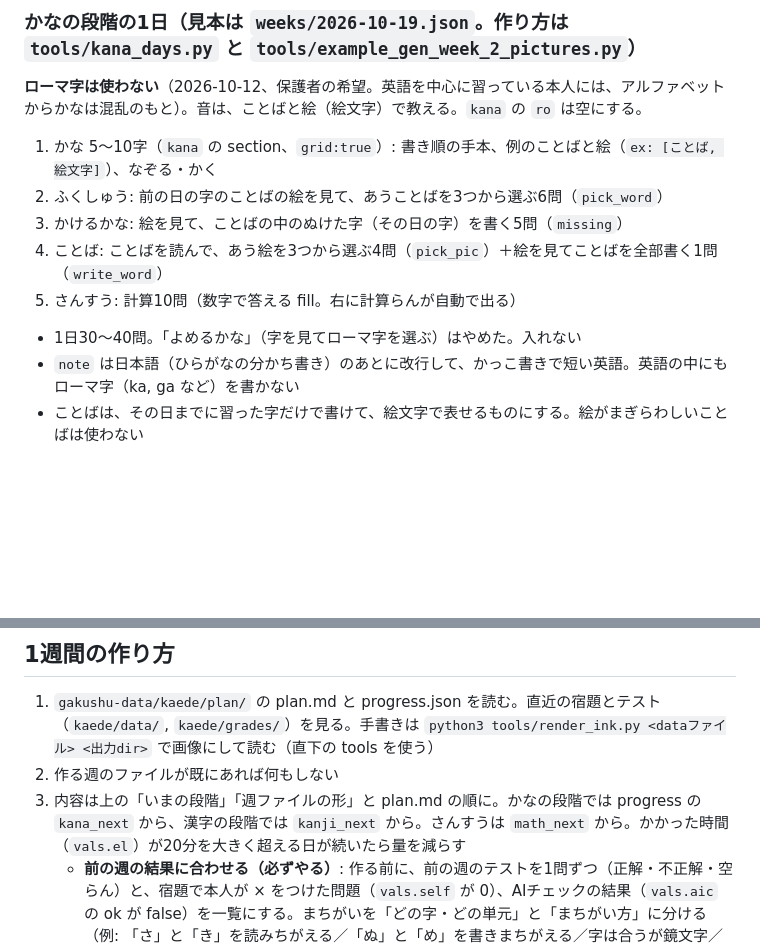
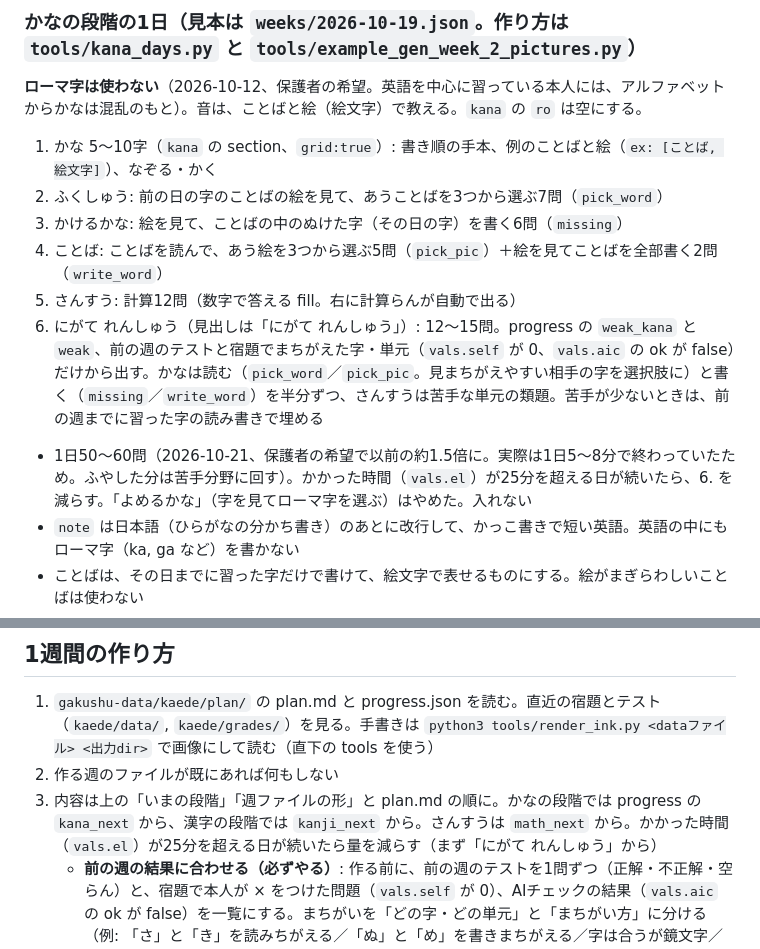
Before and after one commit to RyoNagamatsu/gakushu-note, a Markdown page: kaede/CLAUDE.md, 2 parts joined by grey strips. Rendered like a GitHub page; blank space fills up the shorter version.

Commit message:
kaede: 1日の量を約1.5倍に（にがて れんしゅうを追加）
Co-Authored-By: Claude Opus 5.5 <noreply@anthropic.com>
Claude-Session: https://claude.ai/code/session_01Purn3YAJftq3zGmfRAYeFd

```diff
--- a/kaede/CLAUDE.md
+++ b/kaede/CLAUDE.md
@@ -38,11 +38,12 @@
 ### かなの段階の1日（見本は `weeks/2026-10-19.json`。作り方は `tools/kana_days.py` と `tools/example_gen_week_2_pictures.py`）
 **ローマ字は使わない**（2026-10-12、保護者の希望。英語を中心に習っている本人には、アルファベットからかなは混乱のもと）。音は、ことばと絵（絵文字）で教える。`kana` の `ro` は空にする。
 1. かな 5〜10字（`kana` の section、`grid:true`）: 書き順の手本、例のことばと絵（`ex: [ことば, 絵文字]`）、なぞる・かく
-2. ふくしゅう: 前の日の字のことばの絵を見て、あうことばを3つから選ぶ6問（`pick_word`）
-3. かけるかな: 絵を見て、ことばの中のぬけた字（その日の字）を書く5問（`missing`）
-4. ことば: ことばを読んで、あう絵を3つから選ぶ4問（`pick_pic`）＋絵を見てことばを全部書く1問（`write_word`）
-5. さんすう: 計算10問（数字で答える fill。右に計算らんが自動で出る）
-- 1日30〜40問。「よめるかな」（字を見てローマ字を選ぶ）はやめた。入れない
+2. ふくしゅう: 前の日の字のことばの絵を見て、あうことばを3つから選ぶ7問（`pick_word`）
+3. かけるかな: 絵を見て、ことばの中のぬけた字（その日の字）を書く6問（`missing`）
+4. ことば: ことばを読んで、あう絵を3つから選ぶ5問（`pick_pic`）＋絵を見てことばを全部書く2問（`write_word`）
+5. さんすう: 計算12問（数字で答える fill。右に計算らんが自動で出る）
+6. にがて れんしゅう（見出しは「にがて れんしゅう」）: 12〜15問。progress の `weak_kana` と `weak`、前の週のテストと宿題でまちがえた字・単元（`vals.self` が 0、`vals.aic` の ok が false）だけから出す。かなは読む（`pick_word`／`pick_pic`。見まちがえやすい相手の字を選択肢に）と書く（`missing`／`write_word`）を半分ずつ、さんすうは苦手な単元の類題。苦手が少ないときは、前の週までに習った字の読み書きで埋める
+- 1日50〜60問（2026-10-21、保護者の希望で以前の約1.5倍に。実際は1日5〜8分で終わっていたため。ふやした分は苦手分野に回す）。かかった時間（`vals.el`）が25分を超える日が続いたら、6. を減らす。「よめるかな」（字を見てローマ字を選ぶ）はやめた。入れない
 - `note` は日本語（ひらがなの分かち書き）のあとに改行して、かっこ書きで短い英語。英語の中にもローマ字（ka, ga など）を書かない
 - ことばは、その日までに習った字だけで書けて、絵文字で表せるものにする。絵がまぎらわしいことばは使わない
 - カタカナの段階でも同じ形。ひらがなとの対応（あ → ア）は、ひらがなのことばとカタカナのことばを並べて見せる。ことばは外来語（パン🍞、ミルク🥛、バナナ🍌）
@@ -86,7 +87,7 @@
 ## 1週間の作り方
 1. `gakushu-data/kaede/plan/` の plan.md と progress.json を読む。直近の宿題とテスト（`kaede/data/`, `kaede/grades/`）を見る。手書きは `python3 tools/render_ink.py <dataファイル> <出力dir>` で画像にして読む（直下の tools を使う）
 2. 作る週のファイルが既にあれば何もしない
-3. 内容は上の「いまの段階」「週ファイルの形」と plan.md の順に。かなの段階では progress の `kana_next` から、漢字の段階では `kanji_next` から。さんすうは `math_next` から。かかった時間（`vals.el`）が20分を大きく超える日が続いたら量を減らす
+3. 内容は上の「いまの段階」「週ファイルの形」と plan.md の順に。かなの段階では progress の `kana_next` から、漢字の段階では `kanji_next` から。さんすうは `math_next` から。かかった時間（`vals.el`）が25分を超える日が続いたら量を減らす（まず「にがて れんしゅう」から）
    - **前の週の結果に合わせる（必ずやる）**: 作る前に、前の週のテストを1問ずつ（正解・不正解・空らん）と、宿題で本人が × をつけた問題（`vals.self` が 0）、AIチェックの結果（`vals.aic` の ok が false）を一覧にする。まちがいを「どの字・どの単元」と「まちがい方」に分ける（例: 「さ」と「き」を読みちがえる／「ぬ」と「め」を書きまちがえる／字は合うが鏡文字／にごる音の点がない／小さい「っ」をぬかす／くり下がりで小さい数から引く／九九の7のだんだけ）。そのうえで:
      - まちがえたかなは、次の週の毎日の「ふくしゅう」（読む）と「かけるかな」（書く）に必ず入れ、月・火の2日は `kana` のなぞり書きにももう一度入れる。見まちがえやすい相手の字（さ・き、ぬ・め、わ・ね・れ、は・ほ、シ・ツ、ソ・ン など）を、えらぶ問題のまちがいの選択肢に入れる
      - まちがえた計算は、数字を変えた類題を次の週の月・火に2〜3問ずつ入れる。まちがい方に合わせて note の説明と「れい」を書き直す
```
